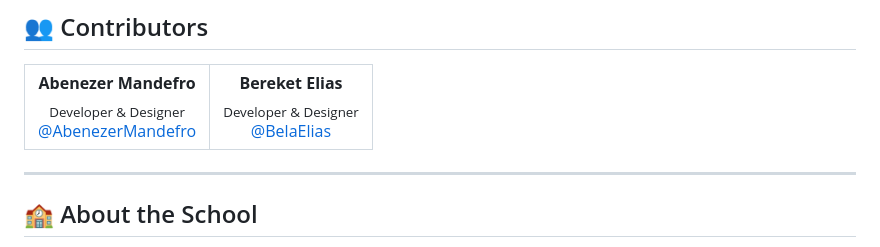
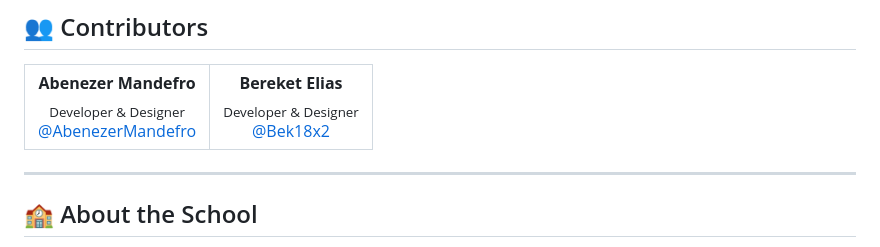
Before and after one commit to Bereket18x2/Yenefs-Abat, a Markdown page: README.md, the part around the change. Rendered like a GitHub page.

Commit message:
Update GitHub username in README

```diff
--- a/README.md
+++ b/README.md
@@ -162,7 +162,7 @@ yenefs_abat/
     <td align="center">
       <b>Bereket Elias</b><br/>
       <sub>Developer & Designer</sub><br/>
-      <a href="https://github.com/BelaElias">@BelaElias</a>
+      <a href="https://github.com/Bek18x2">@Bek18x2</a>
     </td>
   </tr>
 </table>
```
